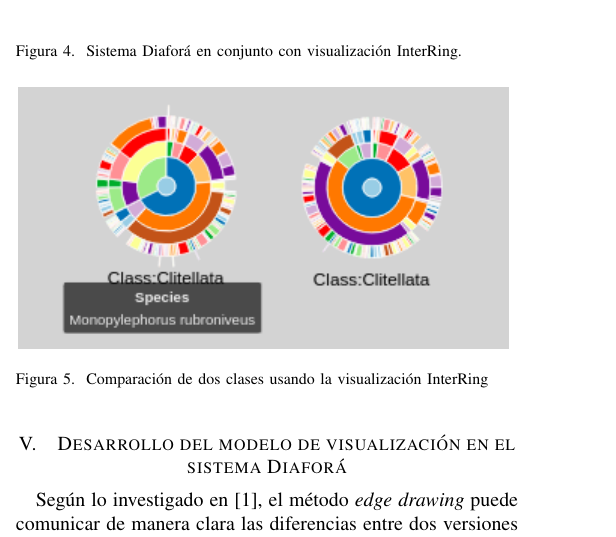
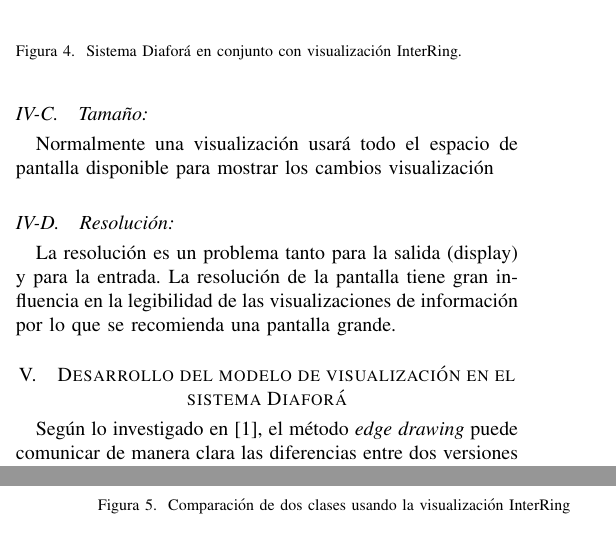
Before and after one commit to figuemon/TemaSelectoDiafora, a LaTeX paper (ModeloLentesInteractivos.tex): part of one column of page 4 of 9 before the commit and two parts of the columns of pages 4 and 5 of 9 after it, the two joined at a grey line, cut so that both start at the same text. Compiled offline with pdfLaTeX.

Commit message:
IV part updated

```diff
--- a/ModeloLentesInteractivos.tex
+++ b/ModeloLentesInteractivos.tex
@@ -648,6 +648,9 @@ Para casos prácticos, solo se usan dos lentes simultáneamente durante la explo
 
 Para nuestra propuesta, generamos un conjunto de centros de lentes distribuidos de manera uniforme sobre la superficie del árbol radial en el cual el tiempo de respuesta no se ve afectado por la prueba de profundidad.
 
+\subsection{Tamaño: } Normalmente una visualización usará todo el espacio de pantalla disponible para mostrar los cambios visualización
+
+\subsection{Resolución: } La resolución es un problema tanto para la salida (display) y para la entrada. La resolución de la pantalla tiene gran influencia en la legibilidad de las visualizaciones de información por lo que se recomienda una pantalla grande.
 
 \section{Desarrollo del modelo de visualización en el sistema Diaforá}
 Según lo investigado en \cite{sancho_diafora}, el método \emph{edge drawing} puede comunicar de manera clara las
```
Also changed, not shown: ModeloLentesInteractivos.pdf, ModeloLentesInteractivos.tex (2 more changed lines), 5 other files.
